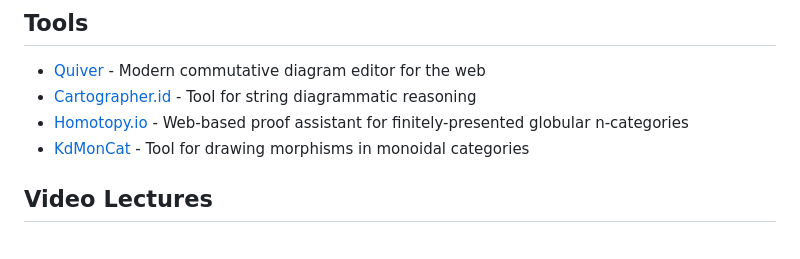
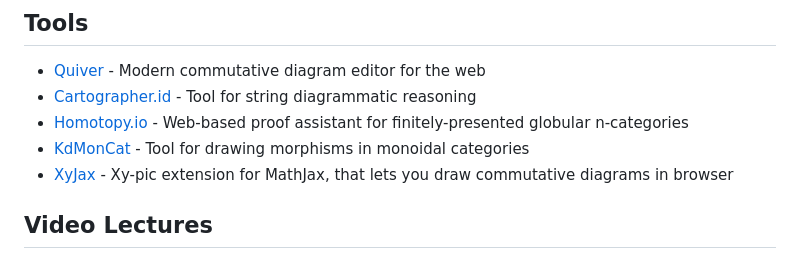
Before and after one commit to madnight/awesome-category-theory, a Markdown page: README.md, the part around the change. Drawn GitHub-style.

Commit message:
add XyJax Tool

```diff
--- a/README.md
+++ b/README.md
@@ -237,6 +237,7 @@ new model management approach based on algebraic specification by Patrick Schult
 * [Cartographer.id](http://cartographer.id/) - Tool for string diagrammatic reasoning
 * [Homotopy.io](https://homotopy.io/) - Web-based proof assistant for finitely-presented globular n-categories
 * [KdMonCat](https://edit.statebox.cloud/) - Tool for drawing morphisms in monoidal categories
+* [XyJax](https://sonoisa.github.io/xyjax-v3/xyjax-v3.html) - Xy-pic extension for MathJax, that lets you draw commutative diagrams in browser
 
 ## Video Lectures
 
```
